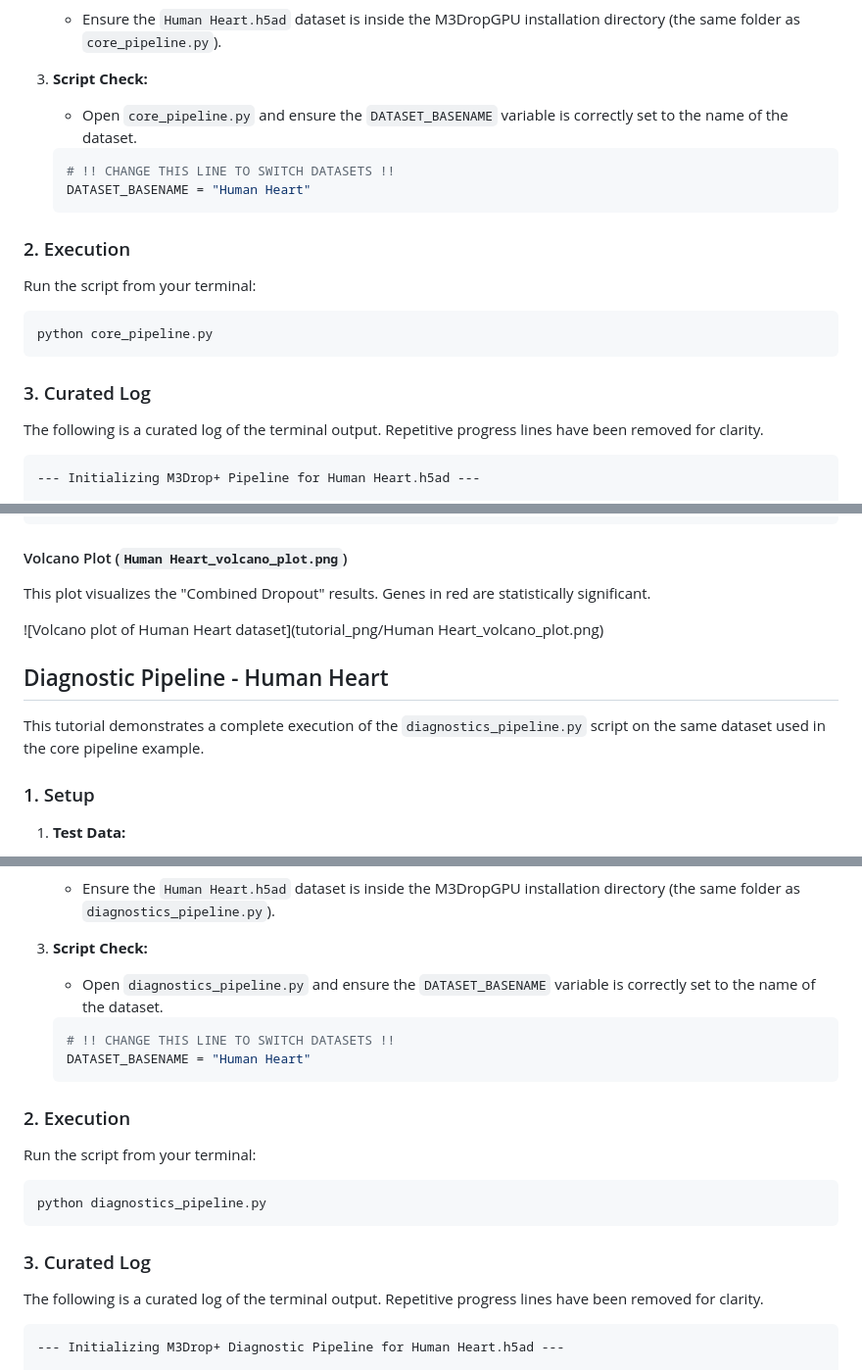
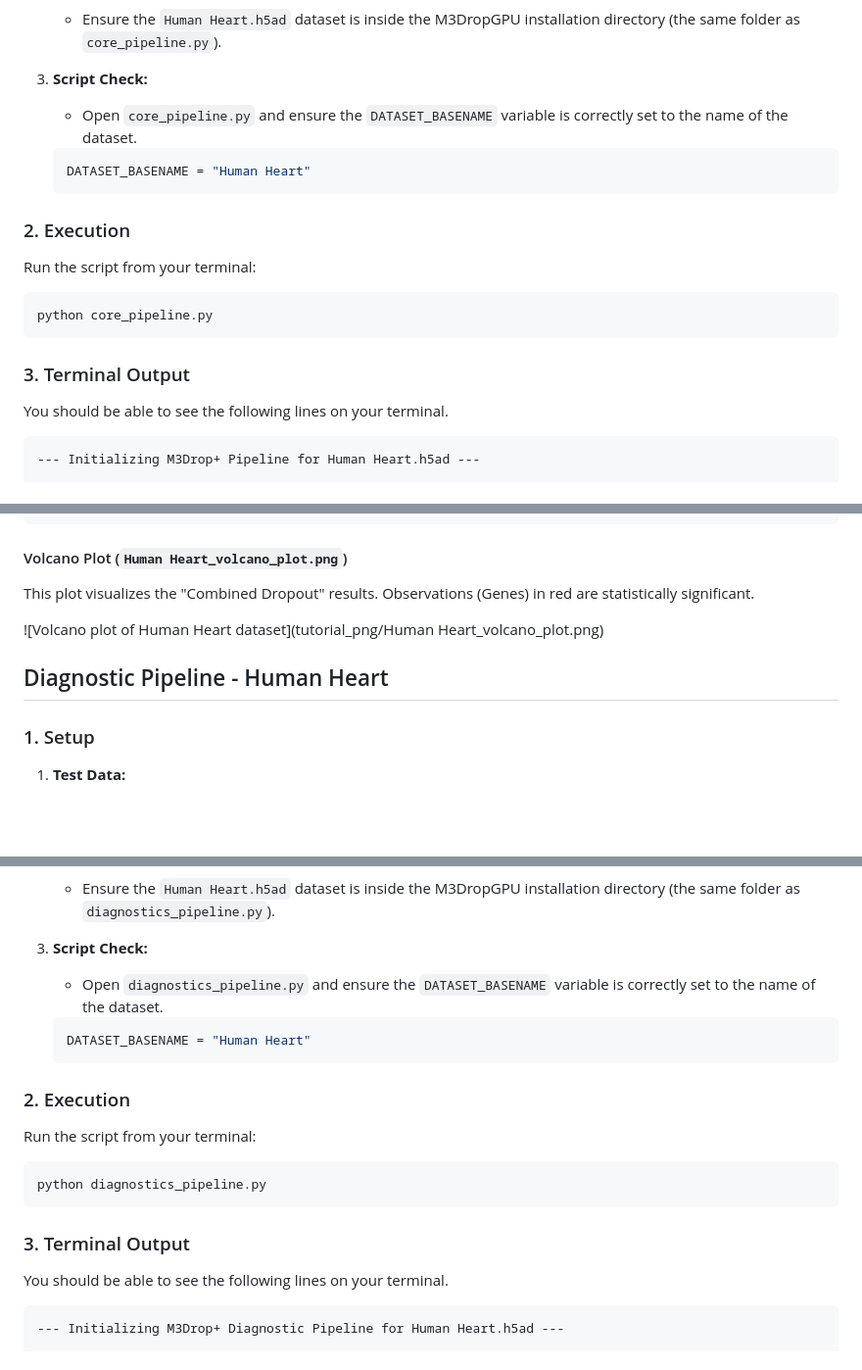
Before and after one commit to PragalvhaSharma/M3Drop-PY, a Markdown page: tutorial draft1.md, 3 parts joined by grey strips. Shown: that part at 98% size. Rendered like a GitHub page; blank space fills up the shorter version.

````diff
--- a/tutorial draft1.md
+++ b/tutorial draft1.md
@@ -18,7 +16,6 @@ This tutorial demonstrates a complete execution of the `core_pipeline.py` script
     * Open `core_pipeline.py` and ensure the `DATASET_BASENAME` variable is correctly set to the name of the dataset.
 
     ```python
-    # !! CHANGE THIS LINE TO SWITCH DATASETS !!
     DATASET_BASENAME = "Human Heart"
     ```
 
@@ -30,9 +27,9 @@ Run the script from your terminal:
 python core_pipeline.py
 ```
 
-### 3. Curated Log
+### 3. Terminal Output
 
-The following is a curated log of the terminal output. Repetitive progress lines have been removed for clarity.
+You should be able to see the following lines on your terminal.
 
 ```text
 --- Initializing M3Drop+ Pipeline for Human Heart.h5ad ---
@@ -152,13 +147,11 @@ Gene,effect_size,p.value,q.value
 
 #### Volcano Plot (`Human Heart_volcano_plot.png`)
 
-This plot visualizes the "Combined Dropout" results. Genes in red are statistically significant.
+This plot visualizes the "Combined Dropout" results. Observations (Genes) in red are statistically significant.
 
 ![Volcano plot of Human Heart dataset](tutorial_png/Human Heart_volcano_plot.png)
 
 ## Diagnostic Pipeline - Human Heart
-
-This tutorial demonstrates a complete execution of the `diagnostics_pipeline.py` script on the same dataset used in the core pipeline example.
 
 ### 1. Setup
 
@@ -174,7 +167,6 @@ This tutorial demonstrates a complete execution of the `diagnostics_pipeline.py`
     * Open `diagnostics_pipeline.py` and ensure the `DATASET_BASENAME` variable is correctly set to the name of the dataset.
 
     ```python
-    # !! CHANGE THIS LINE TO SWITCH DATASETS !!
     DATASET_BASENAME = "Human Heart"
     ```
 
@@ -186,9 +178,9 @@ Run the script from your terminal:
 python diagnostics_pipeline.py
 ```
 
-### 3. Curated Log
+### 3. Terminal Output
 
-The following is a curated log of the terminal output. Repetitive progress lines have been removed for clarity.
+You should be able to see the following lines on your terminal.
 
 ```text
 --- Initializing M3Drop+ Diagnostic Pipeline for Human Heart.h5ad ---
````
Also changed, not shown: other parts of tutorial draft1.md (+0 -4 lines).
